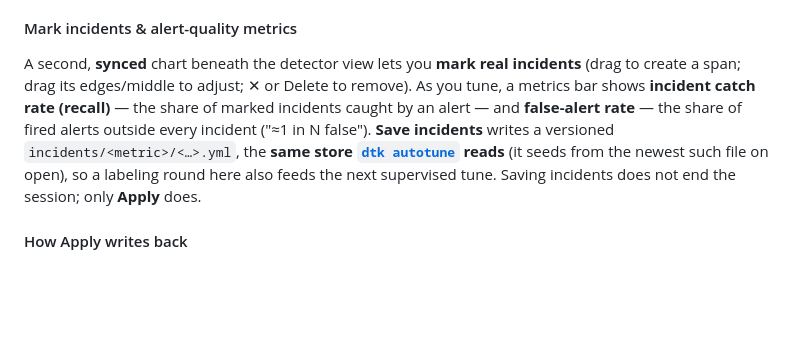
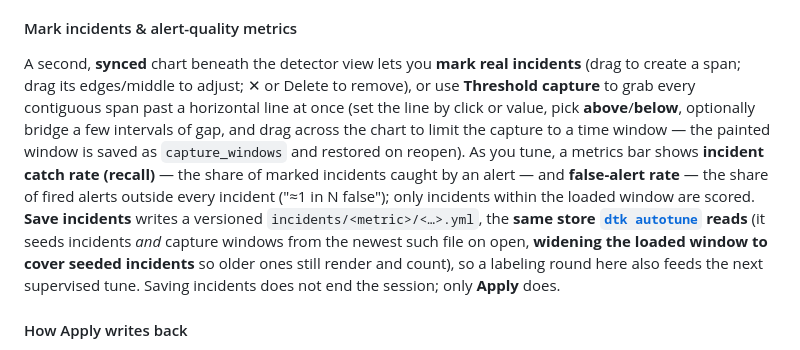
Before and after one commit to alexeiveselov92/detectkit, a Markdown page: docs/reference/cli.md, the part around the change. GitHub-like rendering; blank space fills up the shorter version.

Commit message:
docs(cli-reference): document Threshold capture + seeded-incident window-widening in dtk tune (#70)
The dtk tune reference section described the incident labeler but predated 0.36.0,
so it omitted Threshold capture, the seeded-incident window-widening, and
capture_windows. Brings it in line with docs/guides/tuning.md and the shipped
dtk init-claude cli rule. Docs-only (website); no wheel/version change.

Co-authored-by: Claude Opus 4.8 (1M context) <noreply@anthropic.com>

```diff
--- a/docs/reference/cli.md
+++ b/docs/reference/cli.md
@@ -803,13 +803,20 @@ what will be written. A **y = 0 line** toggle shows the metric relative to zero.
 
 A second, **synced** chart beneath the detector view lets you **mark real
 incidents** (drag to create a span; drag its edges/middle to adjust; ✕ or Delete to
-remove). As you tune, a metrics bar shows **incident catch rate (recall)** — the
-share of marked incidents caught by an alert — and **false-alert rate** — the share
-of fired alerts outside every incident ("≈1 in N false"). **Save incidents** writes
+remove), or use **Threshold capture** to grab every contiguous span past a
+horizontal line at once (set the line by click or value, pick **above**/**below**,
+optionally bridge a few intervals of gap, and drag across the chart to limit the
+capture to a time window — the painted window is saved as `capture_windows` and
+restored on reopen). As you tune, a metrics bar shows **incident catch rate
+(recall)** — the share of marked incidents caught by an alert — and **false-alert
+rate** — the share of fired alerts outside every incident ("≈1 in N false"); only
+incidents within the loaded window are scored. **Save incidents** writes
 a versioned `incidents/<metric>/<…>.yml`, the **same store
-[`dtk autotune`](#dtk-autotune) reads** (it seeds from the newest such file on
-open), so a labeling round here also feeds the next supervised tune. Saving
-incidents does not end the session; only **Apply** does.
+[`dtk autotune`](#dtk-autotune) reads** (it seeds incidents *and* capture windows
+from the newest such file on open, **widening the loaded window to cover seeded
+incidents** so older ones still render and count), so a labeling round here also
+feeds the next supervised tune. Saving incidents does not end the session; only
+**Apply** does.
 
 #### How Apply writes back
 
```
